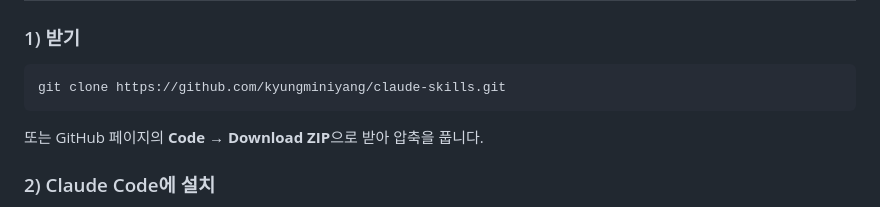
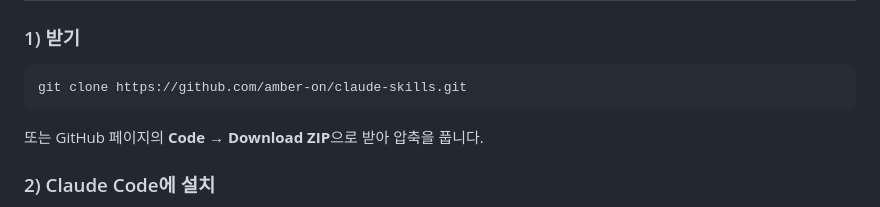
Before and after one commit to lumin-on/claude-skills, a Markdown page: skills/kakao-chat-analysis/README.md, the part around one of its changes. Drawn GitHub-style.

````diff
--- a/skills/kakao-chat-analysis/README.md
+++ b/skills/kakao-chat-analysis/README.md
@@ -38,7 +38,7 @@
 ### 1) 받기
 
 ```bash
-git clone https://github.com/kyungminiyang/claude-skills.git
+git clone https://github.com/amber-on/claude-skills.git
 ```
 
 또는 GitHub 페이지의 **Code → Download ZIP**으로 받아 압축을 풉니다.
````
Also changed, not shown: other parts of skills/kakao-chat-analysis/README.md (+1 -1 lines), README.md (+2 -2 lines).
